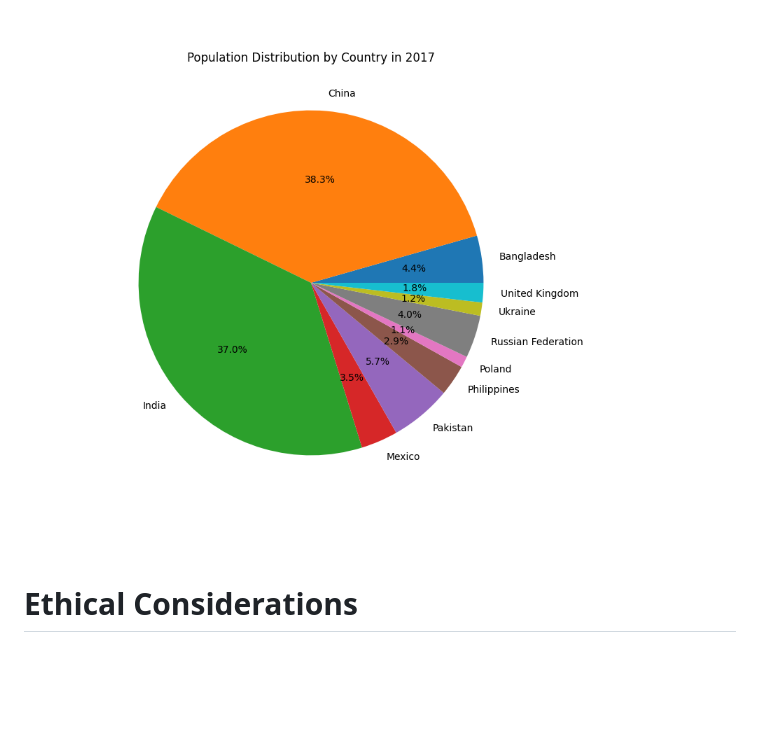
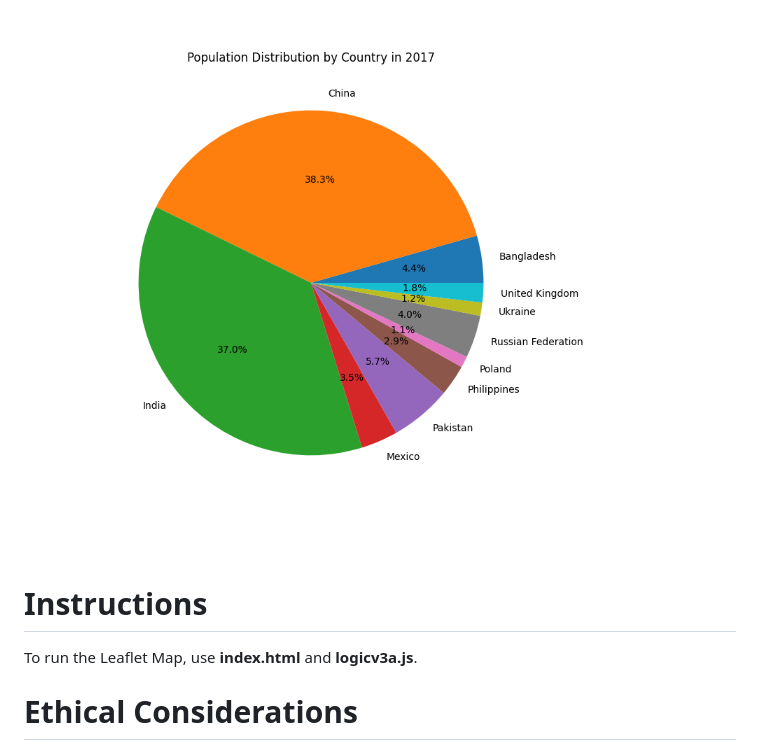
Before and after one commit to ngrief/data-class-project-3, a Markdown page: README.md, the part around the change. GitHub-like rendering; blank space fills up the shorter version.

```diff
--- a/README.md
+++ b/README.md
@@ -102,6 +102,10 @@ A slight tendency exists where countries with higher populations have lower net
 
 ![Population Distribution by Country in 2017](/resources/Images/Population_Distribution_by_Country_in_2017.png)
 
+# Instructions
+
+To run the Leaflet Map, use **index.html** and **logicv3a.js**.
+
 # Ethical Considerations
 The World Bank terms of use allow for copying, distributing, adapting, displaying or including their data for commercial and noncommercial use at no cost under a Creative Commons Attribution 4.0 International License. Certain agreements are expected, including, clear attribution to World Bank and particular dataset name or source (if known).
 
```
